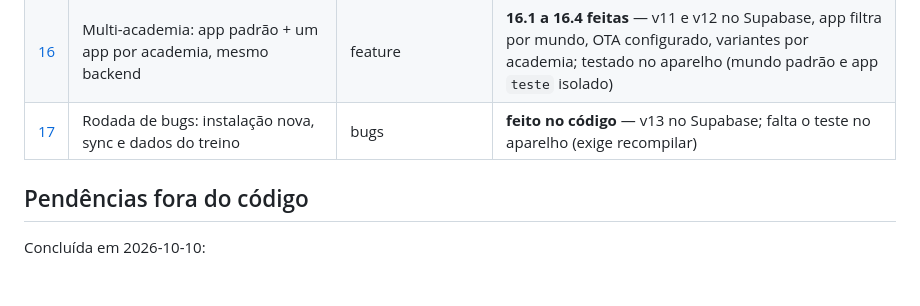
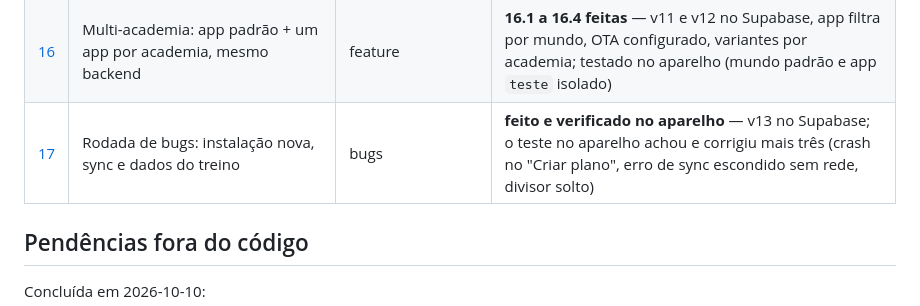
Before and after one commit to luisfelypehoffmanndev/Voluma, a Markdown page: plans/README.md, the part around the change. Drawn GitHub-style; blank space fills up the shorter version.

```diff
--- a/plans/README.md
+++ b/plans/README.md
@@ -26,7 +26,7 @@ como verificar. A ideia é resolver um de cada vez.
 | [14](14-amigos-graficos.md) | Aba Amigos: 12 semanas, consistência e corrida | feature | **feito** — v8 rodada; evoluído na tela de amigo no item 15 |
 | [15](15-avatar-e-nomes.md) | Foto de perfil, nome de exibição, cor por amigo e refatoração dos gráficos | feature | **feito** — v9 e v10 rodadas, bucket avatars criado, teste 15-avatar.sql passando |
 | [16](16-multi-academia.md) | Multi-academia: app padrão + um app por academia, mesmo backend | feature | **16.1 a 16.4 feitas** — v11 e v12 no Supabase, app filtra por mundo, OTA configurado, variantes por academia; testado no aparelho (mundo padrão e app `teste` isolado) |
-| [17](17-rodada-de-bugs.md) | Rodada de bugs: instalação nova, sync e dados do treino | bugs | **feito no código** — v13 no Supabase; falta o teste no aparelho (exige recompilar) |
+| [17](17-rodada-de-bugs.md) | Rodada de bugs: instalação nova, sync e dados do treino | bugs | **feito e verificado no aparelho** — v13 no Supabase; o teste no aparelho achou e corrigiu mais três (crash no "Criar plano", erro de sync escondido sem rede, divisor solto) |
 
 ## Pendências fora do código
 
```
Also changed, not shown: plans/17-rodada-de-bugs.md (+30 -24 lines).
